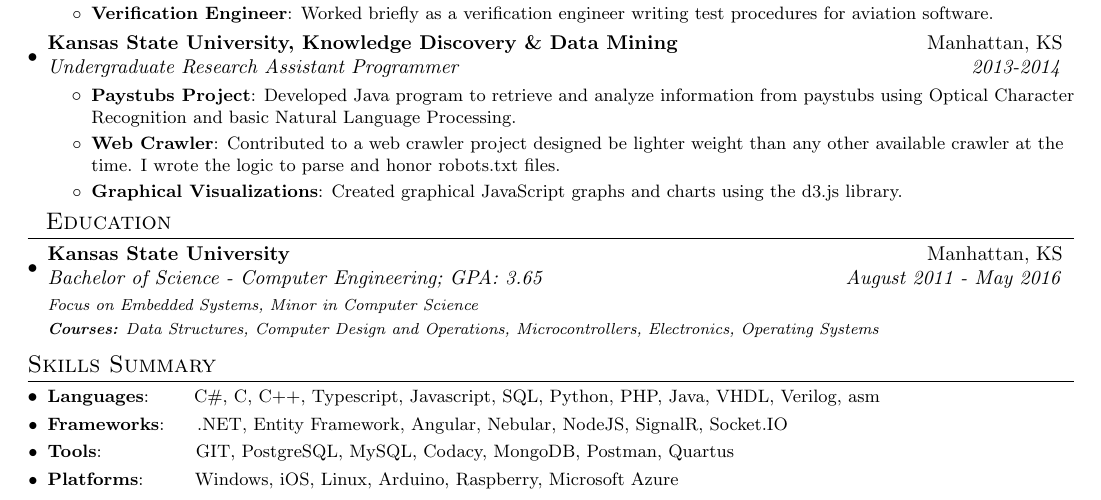
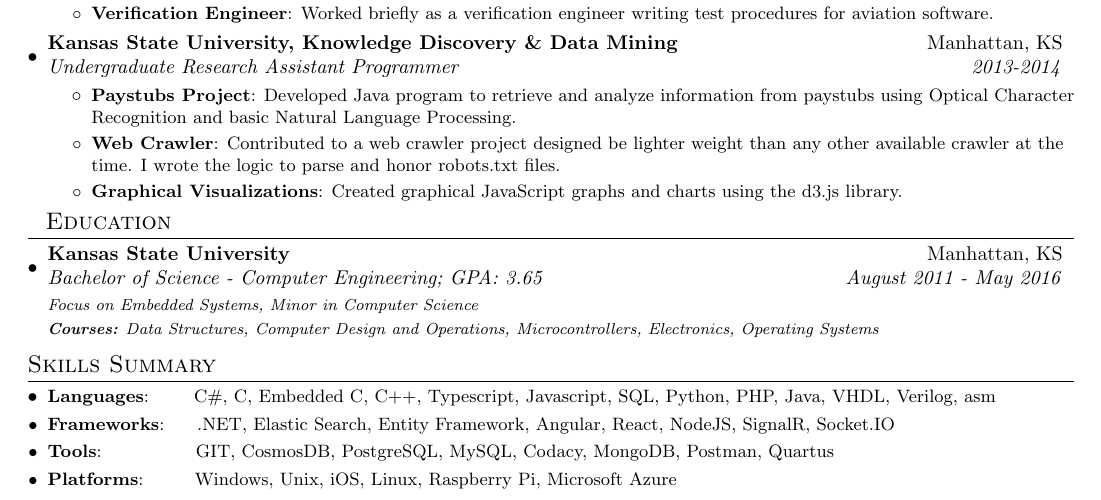
Before and after one commit to Serialbocks/Resume, a LaTeX CV (John-Jones-Resume-2024.tex): part of page 1 of 2, cut so that both start at the same text. Compiled offline with pdfLaTeX.

Commit message:
Update skills summary

```diff
--- a/John-Jones-Resume-2024.tex
+++ b/John-Jones-Resume-2024.tex
@@ -183,10 +183,10 @@
 \vspace{-10pt}
 \section{Skills Summary}
 	\resumeSubHeadingListStart
-	\resumeSubItem{Languages}{~~~~~~C\#, C, C++, Typescript, Javascript, SQL, Python, PHP, Java, VHDL, Verilog, asm}
-	\resumeSubItem{Frameworks}{~~~~.NET, Entity Framework, Angular, Nebular, NodeJS, SignalR, Socket.IO}
-	\resumeSubItem{Tools}{~~~~~~~~~~~~~~GIT, PostgreSQL, MySQL, Codacy, MongoDB, Postman, Quartus}
-	\resumeSubItem{Platforms}{~~~~~~~Windows, iOS, Linux, Arduino, Raspberry, Microsoft Azure}
+	\resumeSubItem{Languages}{~~~~~~C\#, C, Embedded C, C++, Typescript, Javascript, SQL, Python, PHP, Java, VHDL, Verilog, asm}
+	\resumeSubItem{Frameworks}{~~~~.NET, Elastic Search, Entity Framework, Angular, React, NodeJS, SignalR, Socket.IO}
+	\resumeSubItem{Tools}{~~~~~~~~~~~~~~GIT, CosmosDB, PostgreSQL, MySQL, Codacy, MongoDB, Postman, Quartus}
+	\resumeSubItem{Platforms}{~~~~~~~Windows, Unix, iOS, Linux, Raspberry Pi, Microsoft Azure}
 
 \resumeSubHeadingListEnd
 \vspace{-5pt}
```
